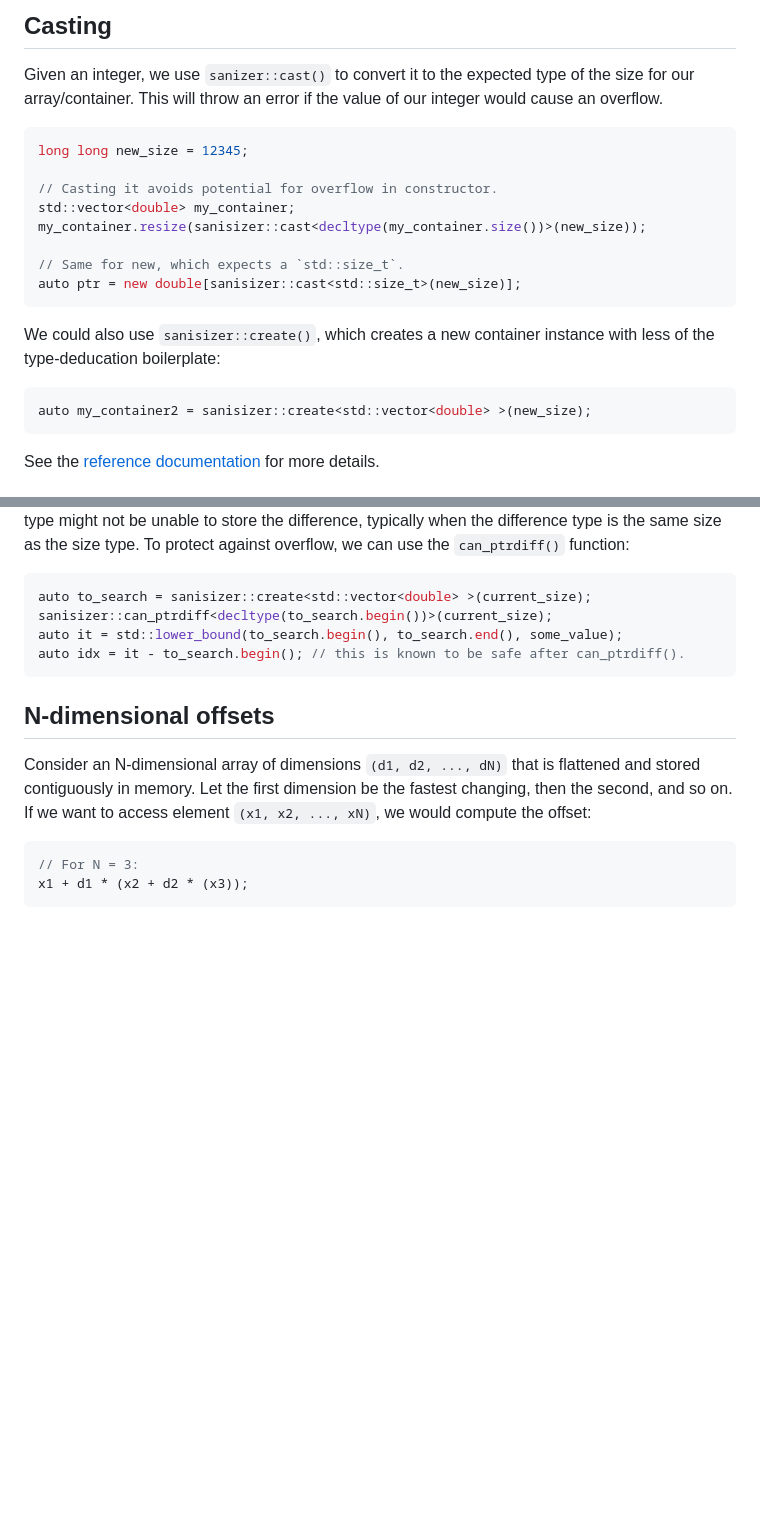
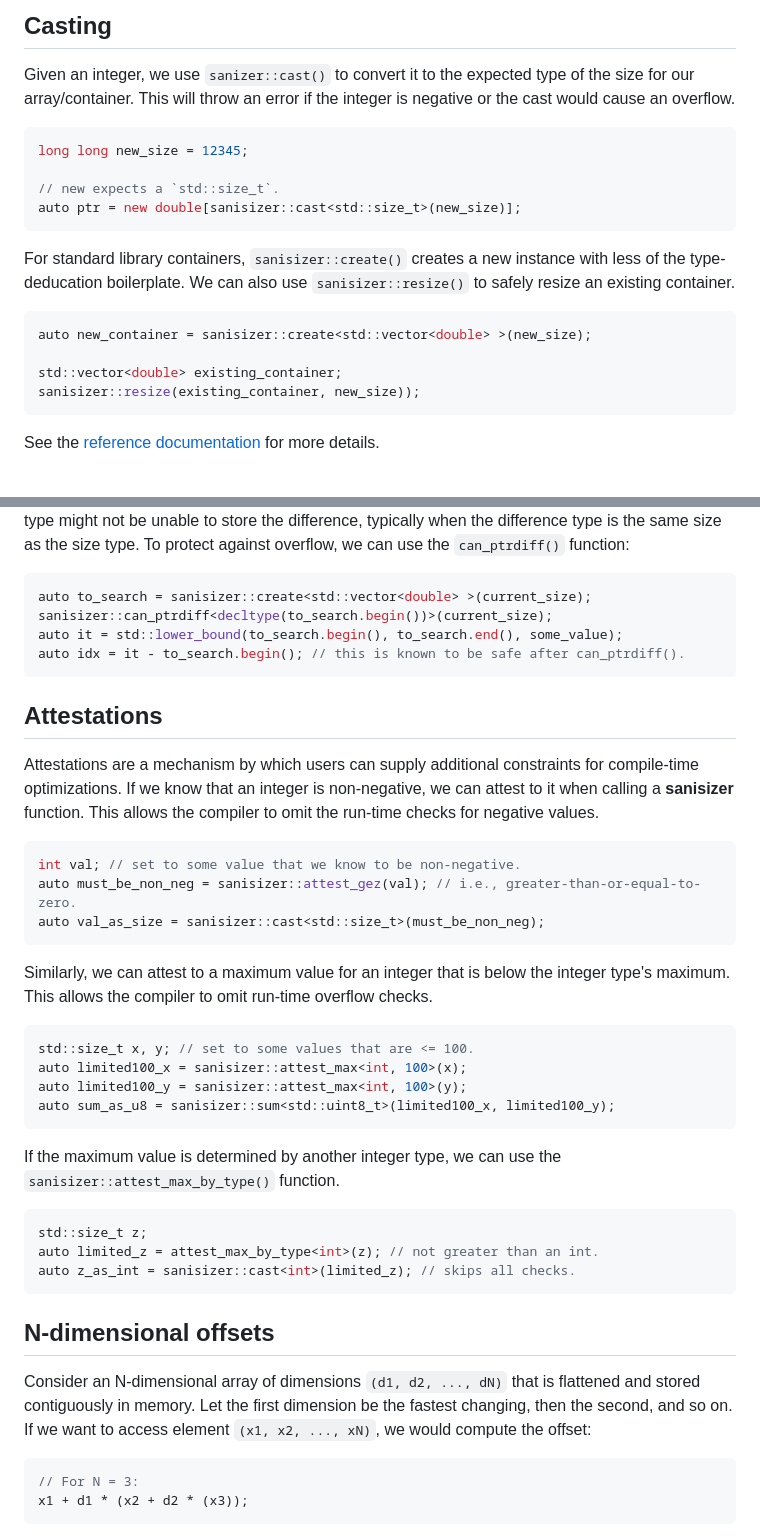
Before and after one commit to LTLA/sanisizer, a Markdown page: README.md, 2 parts joined by grey strips. GitHub-like rendering; blank space fills up the shorter version.

Commit message:
Fleshed out the README with attestations, float conversions.

````diff
--- a/README.md
+++ b/README.md
@@ -14,23 +14,23 @@ This library provides a few methods for sanitizing size values so that any overf
 ## Casting
 
 Given an integer, we use `sanizer::cast()` to convert it to the expected type of the size for our array/container.
-This will throw an error if the value of our integer would cause an overflow.
+This will throw an error if the integer is negative or the cast would cause an overflow.
 
 ```cpp
 long long new_size = 12345;
 
-// Casting it avoids potential for overflow in constructor.
-std::vector<double> my_container;
-my_container.resize(sanisizer::cast<decltype(my_container.size())>(new_size));
-
-// Same for new, which expects a `std::size_t`.
+// new expects a `std::size_t`.
 auto ptr = new double[sanisizer::cast<std::size_t>(new_size)];
 ```
 
-We could also use `sanisizer::create()`, which creates a new container instance with less of the type-deducation boilerplate:
+For standard library containers, `sanisizer::create()` creates a new instance with less of the type-deducation boilerplate.
+We can also use `sanisizer::resize()` to safely resize an existing container.
 
 ```cpp
-auto my_container2 = sanisizer::create<std::vector<double> >(new_size);
+auto new_container = sanisizer::create<std::vector<double> >(new_size);
+
+std::vector<double> existing_container;
+sanisizer::resize(existing_container, new_size));
 ```
 
 See the [reference documentation](https://ltla.github.io/sanisizer) for more details.
@@ -94,6 +94,36 @@ auto it = std::lower_bound(to_search.begin(), to_search.end(), some_value);
 auto idx = it - to_search.begin(); // this is known to be safe after can_ptrdiff().
 ```
 
+## Attestations
+
+Attestations are a mechanism by which users can supply additional constraints for compile-time optimizations.
+If we know that an integer is non-negative, we can attest to it when calling a **sanisizer** function.
+This allows the compiler to omit the run-time checks for negative values.
+
+```cpp
+int val; // set to some value that we know to be non-negative.
+auto must_be_non_neg = sanisizer::attest_gez(val); // i.e., greater-than-or-equal-to-zero.
+auto val_as_size = sanisizer::cast<std::size_t>(must_be_non_neg);
+```
+
+Similarly, we can attest to a maximum value for an integer that is below the integer type's maximum.
+This allows the compiler to omit run-time overflow checks.
+
+```cpp
+std::size_t x, y; // set to some values that are <= 100.
+auto limited100_x = sanisizer::attest_max<int, 100>(x);
+auto limited100_y = sanisizer::attest_max<int, 100>(y);
+auto sum_as_u8 = sanisizer::sum<std::uint8_t>(limited100_x, limited100_y);
+```
+
+If the maximum value is determined by another integer type, we can use the `sanisizer::attest_max_by_type()` function.
+
+```cpp
+std::size_t z;
+auto limited_z = attest_max_by_type<int>(z); // not greater than an int.
+auto z_as_int = sanisizer::cast<int>(limited_z); // skips all checks.
+```
+
 ## N-dimensional offsets
 
 Consider an N-dimensional array of dimensions `(d1, d2, ..., dN)` that is flattened and stored contiguously in memory.
````
Also changed, not shown: other parts of README.md (+18 -0 lines).
